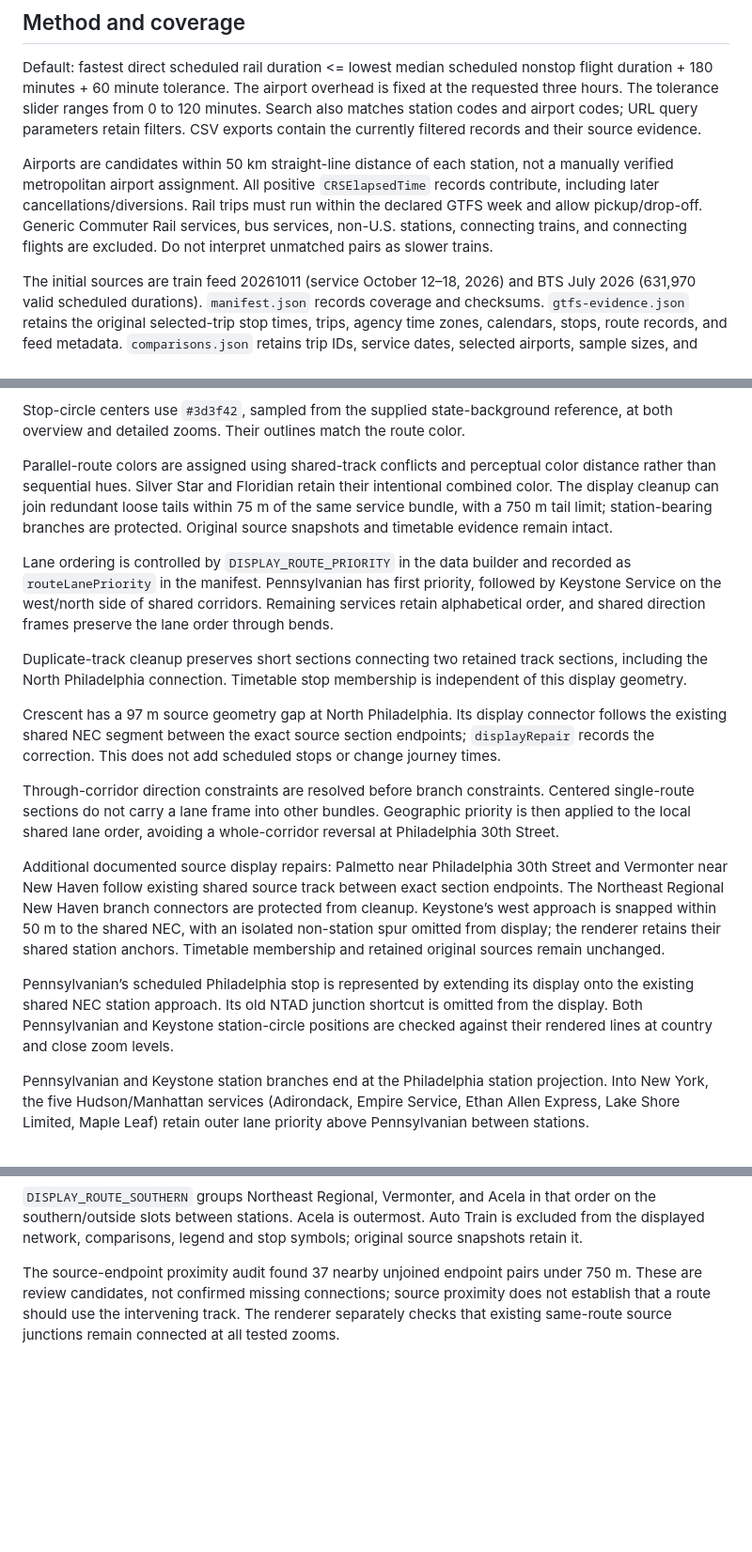
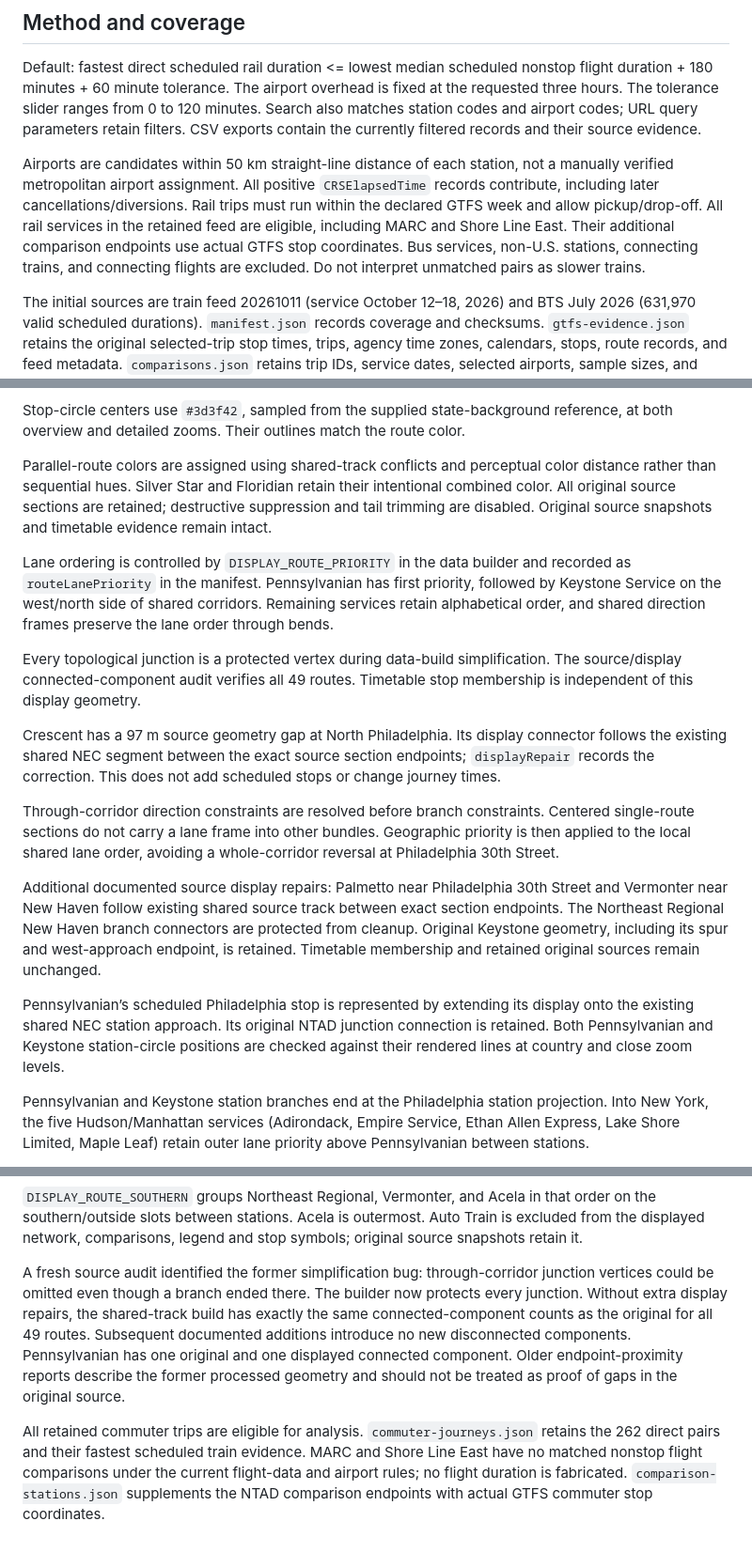
Before and after one commit to ameliarowland/ameliarowland.github.io, a Markdown page: public/rail-vs-air/README.md, 3 parts joined by grey strips. Shown at 94% size. Rendered like a GitHub page; blank space fills up the shorter version.

Commit message:
Preserve original route junctions and include commuter rail in time analysis

```diff
--- a/public/rail-vs-air/README.md
+++ b/public/rail-vs-air/README.md
@@ -18,7 +18,7 @@ After merging into `main`, the existing GitHub Pages workflow builds and deploys
 
 Default: fastest direct scheduled rail duration <= lowest median scheduled nonstop flight duration + 180 minutes + 60 minute tolerance. The airport overhead is fixed at the requested three hours. The tolerance slider ranges from 0 to 120 minutes. Search also matches station codes and airport codes; URL query parameters retain filters. CSV exports contain the currently filtered records and their source evidence.
 
-Airports are candidates within 50 km straight-line distance of each station, not a manually verified metropolitan airport assignment. All positive `CRSElapsedTime` records contribute, including later cancellations/diversions. Rail trips must run within the declared GTFS week and allow pickup/drop-off. Generic Commuter Rail services, bus services, non-U.S. stations, connecting trains, and connecting flights are excluded. Do not interpret unmatched pairs as slower trains.
+Airports are candidates within 50 km straight-line distance of each station, not a manually verified metropolitan airport assignment. All positive `CRSElapsedTime` records contribute, including later cancellations/diversions. Rail trips must run within the declared GTFS week and allow pickup/drop-off. All rail services in the retained feed are eligible, including MARC and Shore Line East. Their additional comparison endpoints use actual GTFS stop coordinates. Bus services, non-U.S. stations, connecting trains, and connecting flights are excluded. Do not interpret unmatched pairs as slower trains.
 
 The initial sources are train feed 20261011 (service October 12–18, 2026) and BTS July 2026 (631,970 valid scheduled durations). `manifest.json` records coverage and checksums. `gtfs-evidence.json` retains the original selected-trip stop times, trips, agency time zones, calendars, stops, route records, and feed metadata. `comparisons.json` retains trip IDs, service dates, selected airports, sample sizes, and medians. This evidence audits the selected train times; reproducing the fastest-trip search and flight aggregation requires the original raw downloads.
 
@@ -62,19 +62,19 @@ Routes separate more at regional zooms from 7 onward, with wider spacing as you
 
 Stop-circle centers use `#3d3f42`, sampled from the supplied state-background reference, at both overview and detailed zooms. Their outlines match the route color.
 
-Parallel-route colors are assigned using shared-track conflicts and perceptual color distance rather than sequential hues. Silver Star and Floridian retain their intentional combined color. The display cleanup can join redundant loose tails within 75 m of the same service bundle, with a 750 m tail limit; station-bearing branches are protected. Original source snapshots and timetable evidence remain intact.
+Parallel-route colors are assigned using shared-track conflicts and perceptual color distance rather than sequential hues. Silver Star and Floridian retain their intentional combined color. All original source sections are retained; destructive suppression and tail trimming are disabled. Original source snapshots and timetable evidence remain intact.
 
 Lane ordering is controlled by `DISPLAY_ROUTE_PRIORITY` in the data builder and recorded as `routeLanePriority` in the manifest. Pennsylvanian has first priority, followed by Keystone Service on the west/north side of shared corridors. Remaining services retain alphabetical order, and shared direction frames preserve the lane order through bends.
 
-Duplicate-track cleanup preserves short sections connecting two retained track sections, including the North Philadelphia connection. Timetable stop membership is independent of this display geometry.
+Every topological junction is a protected vertex during data-build simplification. The source/display connected-component audit verifies all 49 routes. Timetable stop membership is independent of this display geometry.
 
 Crescent has a 97 m source geometry gap at North Philadelphia. Its display connector follows the existing shared NEC segment between the exact source section endpoints; `displayRepair` records the correction. This does not add scheduled stops or change journey times.
 
 Through-corridor direction constraints are resolved before branch constraints. Centered single-route sections do not carry a lane frame into other bundles. Geographic priority is then applied to the local shared lane order, avoiding a whole-corridor reversal at Philadelphia 30th Street.
 
-Additional documented source display repairs: Palmetto near Philadelphia 30th Street and Vermonter near New Haven follow existing shared source track between exact section endpoints. The Northeast Regional New Haven branch connectors are protected from cleanup. Keystone’s west approach is snapped within 50 m to the shared NEC, with an isolated non-station spur omitted from display; the renderer retains their shared station anchors. Timetable membership and retained original sources remain unchanged.
+Additional documented source display repairs: Palmetto near Philadelphia 30th Street and Vermonter near New Haven follow existing shared source track between exact section endpoints. The Northeast Regional New Haven branch connectors are protected from cleanup. Original Keystone geometry, including its spur and west-approach endpoint, is retained. Timetable membership and retained original sources remain unchanged.
 
-Pennsylvanian’s scheduled Philadelphia stop is represented by extending its display onto the existing shared NEC station approach. Its old NTAD junction shortcut is omitted from the display. Both Pennsylvanian and Keystone station-circle positions are checked against their rendered lines at country and close zoom levels.
+Pennsylvanian’s scheduled Philadelphia stop is represented by extending its display onto the existing shared NEC station approach. Its original NTAD junction connection is retained. Both Pennsylvanian and Keystone station-circle positions are checked against their rendered lines at country and close zoom levels.
 
 Pennsylvanian and Keystone station branches end at the Philadelphia station projection. Into New York, the five Hudson/Manhattan services (Adirondack, Empire Service, Ethan Allen Express, Lake Shore Limited, Maple Leaf) retain outer lane priority above Pennsylvanian between stations.
 
@@ -86,4 +86,6 @@ Base route strokes are 2.4 pixels in overviews and 3.2 pixels at closer zoom, wi
 
 `DISPLAY_ROUTE_SOUTHERN` groups Northeast Regional, Vermonter, and Acela in that order on the southern/outside slots between stations. Acela is outermost. Auto Train is excluded from the displayed network, comparisons, legend and stop symbols; original source snapshots retain it.
 
-The source-endpoint proximity audit found 37 nearby unjoined endpoint pairs under 750 m. These are review candidates, not confirmed missing connections; source proximity does not establish that a route should use the intervening track. The renderer separately checks that existing same-route source junctions remain connected at all tested zooms.
+A fresh source audit identified the former simplification bug: through-corridor junction vertices could be omitted even though a branch ended there. The builder now protects every junction. Without extra display repairs, the shared-track build has exactly the same connected-component counts as the original for all 49 routes. Subsequent documented additions introduce no new disconnected components. Pennsylvanian has one original and one displayed connected component. Older endpoint-proximity reports describe the former processed geometry and should not be treated as proof of gaps in the original source.
+
+All retained commuter trips are eligible for analysis. `commuter-journeys.json` retains the 262 direct pairs and their fastest scheduled train evidence. MARC and Shore Line East have no matched nonstop flight comparisons under the current flight-data and airport rules; no flight duration is fabricated. `comparison-stations.json` supplements the NTAD comparison endpoints with actual GTFS commuter stop coordinates.
```
Also changed, not shown: other parts of public/rail-vs-air/README.md (+1 -1 lines).
